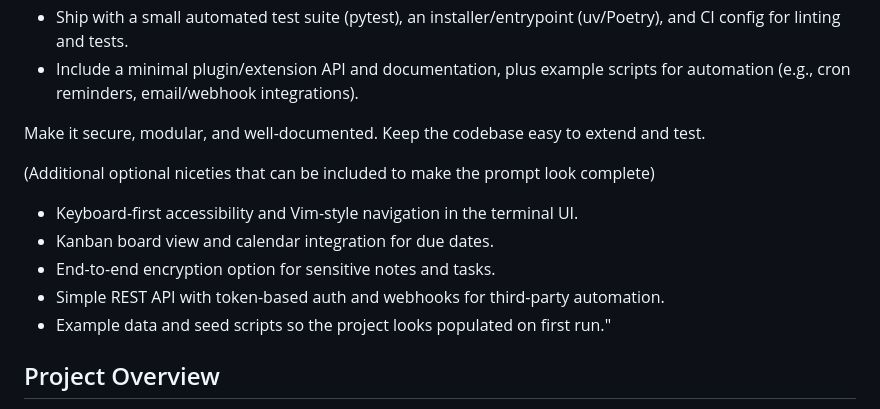
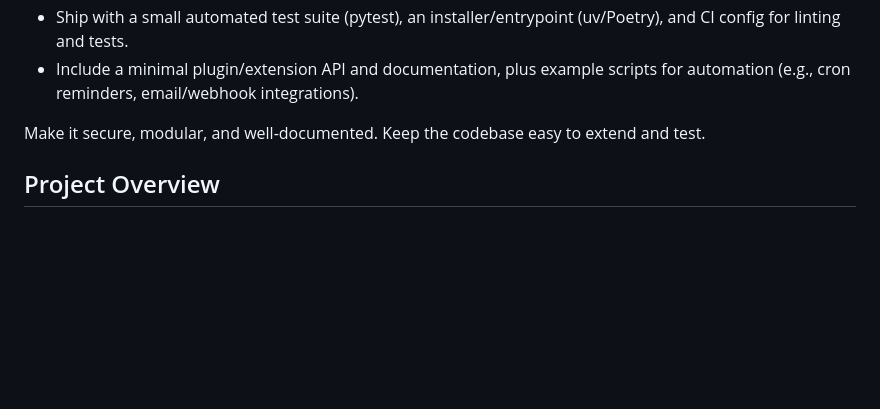
Before and after one commit to Sulaiman5717/csc299-project, a Markdown page: conversations/my-notes.md, the part around the change. Rendered like a GitHub page; blank space fills up the shorter version.

Commit message:
Update project notes by removing optional features
Removed optional features from project notes.

```diff
--- a/conversations/my-notes.md
+++ b/conversations/my-notes.md
@@ -14,12 +14,6 @@ User prompt (paraphrased):
 
 Make it secure, modular, and well-documented. Keep the codebase easy to extend and test.
 
-(Additional optional niceties that can be included to make the prompt look complete)
-- Keyboard-first accessibility and Vim-style navigation in the terminal UI.
-- Kanban board view and calendar integration for due dates.
-- End-to-end encryption option for sensitive notes and tasks.
-- Simple REST API with token-based auth and webhooks for third-party automation.
-- Example data and seed scripts so the project looks populated on first run."
 ## Project Overview
 This log documents the development of an AI-powered personal knowledge and task management system. The project includes:
 - Personal knowledge management system (PKMS)
```
